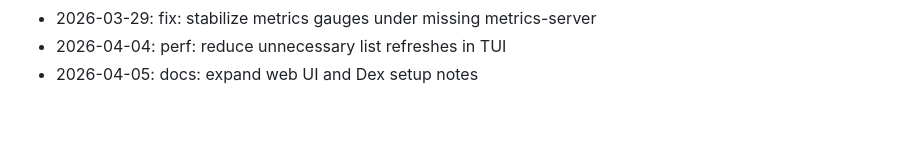
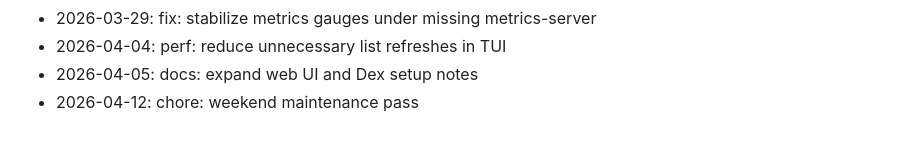
Before and after one commit to zrougamed/pyxis, a Markdown page: docs/CHANGELOG.md, the part around the change. Rendered like a GitHub page.

Commit message:
chore: weekend maintenance pass

```diff
--- a/docs/CHANGELOG.md
+++ b/docs/CHANGELOG.md
@@ -127,3 +127,4 @@ Weekend development notes for Pyxis.
 - 2026-03-29: fix: stabilize metrics gauges under missing metrics-server
 - 2026-04-04: perf: reduce unnecessary list refreshes in TUI
 - 2026-04-05: docs: expand web UI and Dex setup notes
+- 2026-04-12: chore: weekend maintenance pass
```
